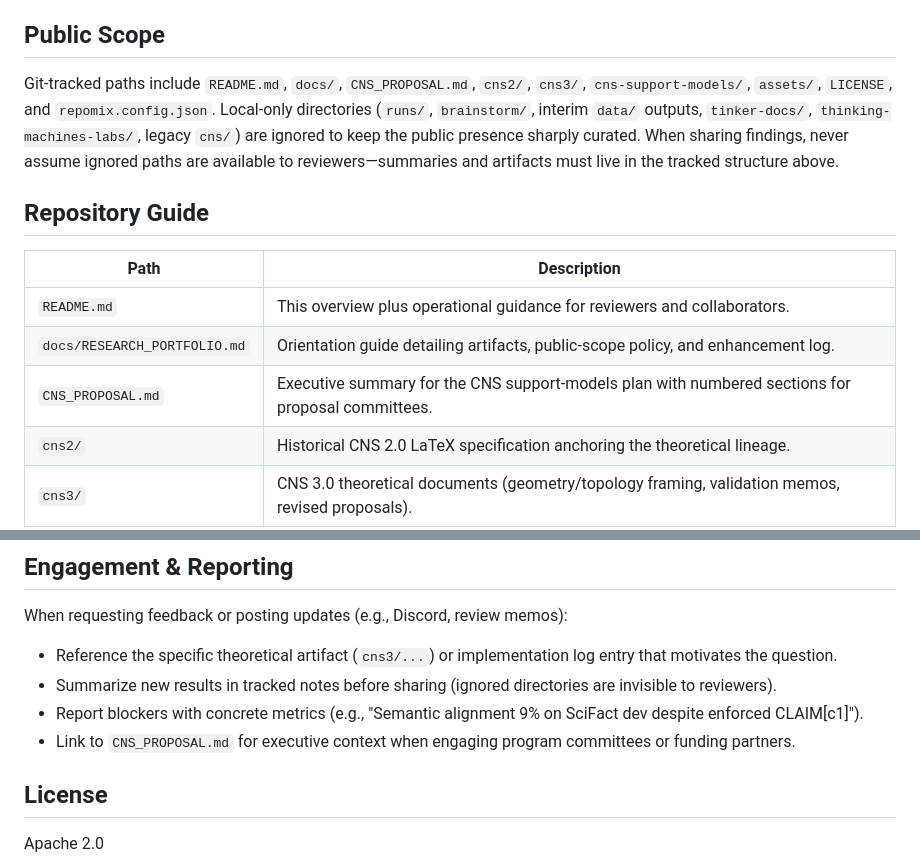
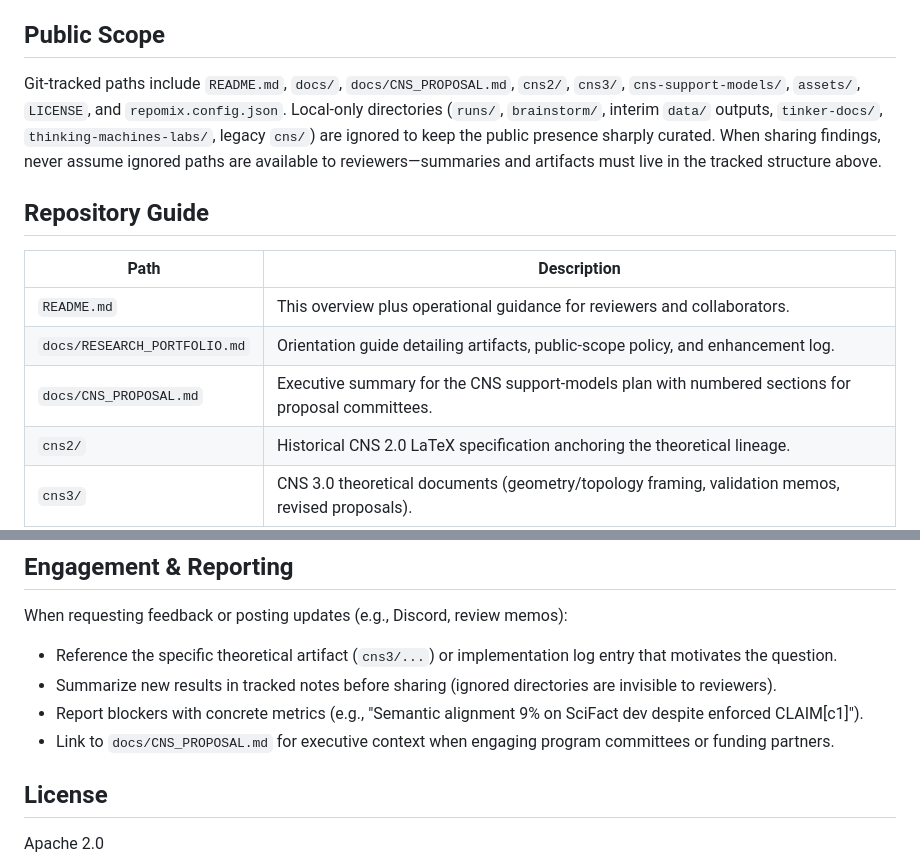
Before and after one commit to North-Shore-AI/tinkerer, a Markdown page: README.md, 2 parts joined by grey strips. Rendered like a GitHub page.

Commit message:
Move CNS proposal into docs

```diff
--- a/README.md
+++ b/README.md
@@ -16,7 +16,7 @@ Exploratory **Chiral Narrative Synthesis (CNS)** program maintained for **Thinki
 
 ## Public Scope
 
-Git-tracked paths include `README.md`, `docs/`, `CNS_PROPOSAL.md`, `cns2/`, `cns3/`, `cns-support-models/`, `assets/`, `LICENSE`, and `repomix.config.json`. Local-only directories (`runs/`, `brainstorm/`, interim `data/` outputs, `tinker-docs/`, `thinking-machines-labs/`, legacy `cns/`) are ignored to keep the public presence sharply curated. When sharing findings, never assume ignored paths are available to reviewers—summaries and artifacts must live in the tracked structure above.
+Git-tracked paths include `README.md`, `docs/`, `docs/CNS_PROPOSAL.md`, `cns2/`, `cns3/`, `cns-support-models/`, `assets/`, `LICENSE`, and `repomix.config.json`. Local-only directories (`runs/`, `brainstorm/`, interim `data/` outputs, `tinker-docs/`, `thinking-machines-labs/`, legacy `cns/`) are ignored to keep the public presence sharply curated. When sharing findings, never assume ignored paths are available to reviewers—summaries and artifacts must live in the tracked structure above.
 
 ## Repository Guide
 
@@ -24,7 +24,7 @@ Git-tracked paths include `README.md`, `docs/`, `CNS_PROPOSAL.md`, `cns2/`, `cns
 | --- | --- |
 | `README.md` | This overview plus operational guidance for reviewers and collaborators. |
 | `docs/RESEARCH_PORTFOLIO.md` | Orientation guide detailing artifacts, public-scope policy, and enhancement log. |
-| `CNS_PROPOSAL.md` | Executive summary for the CNS support-models plan with numbered sections for proposal committees. |
+| `docs/CNS_PROPOSAL.md` | Executive summary for the CNS support-models plan with numbered sections for proposal committees. |
 | `cns2/` | Historical CNS 2.0 LaTeX specification anchoring the theoretical lineage. |
 | `cns3/` | CNS 3.0 theoretical documents (geometry/topology framing, validation memos, revised proposals). |
 | `cns-support-models/` | Implementation scaffold: configs, scripts, Makefile, experiment logs (`notes/claim_extractor.md`). |
@@ -82,7 +82,7 @@ When requesting feedback or posting updates (e.g., Discord, review memos):
 - Reference the specific theoretical artifact (`cns3/...`) or implementation log entry that motivates the question.
 - Summarize new results in tracked notes before sharing (ignored directories are invisible to reviewers).
 - Report blockers with concrete metrics (e.g., "Semantic alignment 9% on SciFact dev despite enforced CLAIM[c1]").
-- Link to `CNS_PROPOSAL.md` for executive context when engaging program committees or funding partners.
+- Link to `docs/CNS_PROPOSAL.md` for executive context when engaging program committees or funding partners.
 
 ## License
 
```
Also changed, not shown: docs/RESEARCH_PORTFOLIO.md (+3 -3 lines), docs/CNS_PROPOSAL.md (renamed from CNS_PROPOSAL.md).
